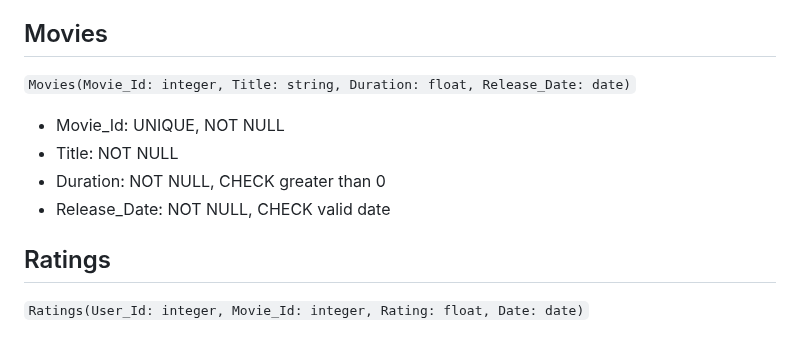
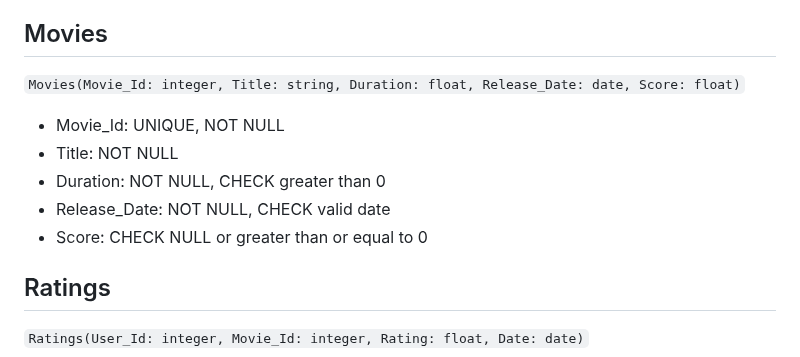
Before and after one commit to bellaboulais/ex603-movie-tv-database, a Markdown page: schema/constraints.md, the part around the change. GitHub-like rendering.

```diff
--- a/schema/constraints.md
+++ b/schema/constraints.md
@@ -19,12 +19,13 @@
 
 ## Movies
 
-`Movies(Movie_Id: integer, Title: string, Duration: float, Release_Date: date)`
+`Movies(Movie_Id: integer, Title: string, Duration: float, Release_Date: date, Score: float)`
 
 - Movie_Id: UNIQUE, NOT NULL
 - Title: NOT NULL
 - Duration: NOT NULL, CHECK greater than 0
 - Release_Date: NOT NULL, CHECK valid date
+- Score: CHECK NULL or greater than or equal to 0
 
 ## Ratings
 
```
Also changed, not shown: README.md (+5 -1 lines), schema/schema-definition.md (+1 -1 lines), schema/erd.png, 1 other file.
